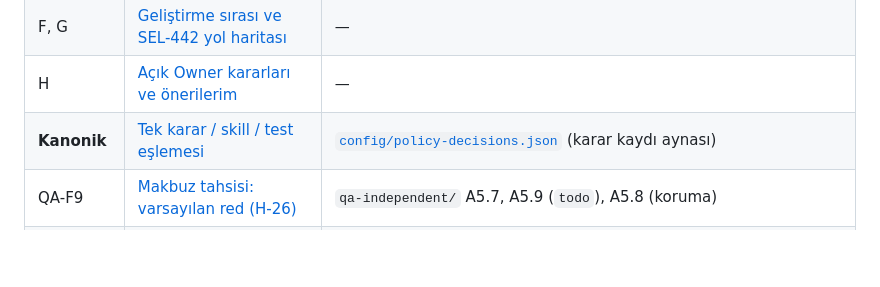
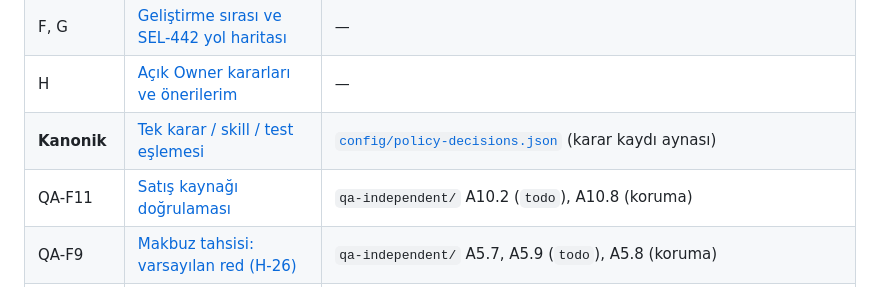
Before and after one commit to ALGRP/AG, a Markdown page: docs/konsey/README.md, the part around the change. Drawn GitHub-style; blank space fills up the shorter version.

Commit message:
Konsey: QA-F9 akran incelemesi (PASS), QA-F11 şartnamesi
Co-Authored-By: Claude Opus 5.5 <noreply@anthropic.com>
Claude-Session: https://claude.ai/code/session_011pYvnEe3GsnE4Fqoww3oss

```diff
--- a/docs/konsey/README.md
+++ b/docs/konsey/README.md
@@ -75,6 +75,7 @@
 | F, G | [Geliştirme sırası ve SEL-442 yol haritası](./F-G-gelistirme-sirasi-ve-yol-haritasi.md) | — |
 | H | [Açık Owner kararları ve önerilerim](./H-owner-kararlari.md) | — |
 | **Kanonik** | [Tek karar / skill / test eşlemesi](./TEK-KARAR-SKILL-ESLEMESI.md) | [`config/policy-decisions.json`](../../config/policy-decisions.json) (karar kaydı aynası) |
+| QA-F11 | [Satış kaynağı doğrulaması](./QA-F11-SATIS-KAYNAGI.md) | `qa-independent/` A10.2 (`todo`), A10.8 (koruma) |
 | QA-F9 | [Makbuz tahsisi: varsayılan red (H-26)](./QA-F9-MAKBUZ-TAHSIS.md) | `qa-independent/` A5.7, A5.9 (`todo`), A5.8 (koruma) |
 | QA-F14 | [Tahsil edilmiş, tamamlanmamış rezervasyon görünürlüğü](./QA-F14-TAHSIL-EDILMIS-TAMAMLANMAMIS.md) | `qa-independent/` A2.8, A2.10 (`todo`), A2.9 (koruma) |
 | QA-F3 | [Kiracı izolasyonu: inceleme ve uygulama şartnamesi](./QA-F3-KIRACI-IZOLASYONU.md) | `qa-independent/` A6.8–A6.10 (`todo`), `SITE_TOKENS` |
```
Also changed, not shown: docs/konsey/PAKET-01-INCELEME-VE-PAKET-02.md (+21 -0 lines), docs/konsey/QA-F11-SATIS-KAYNAGI.md (added, +52 -0 lines).
